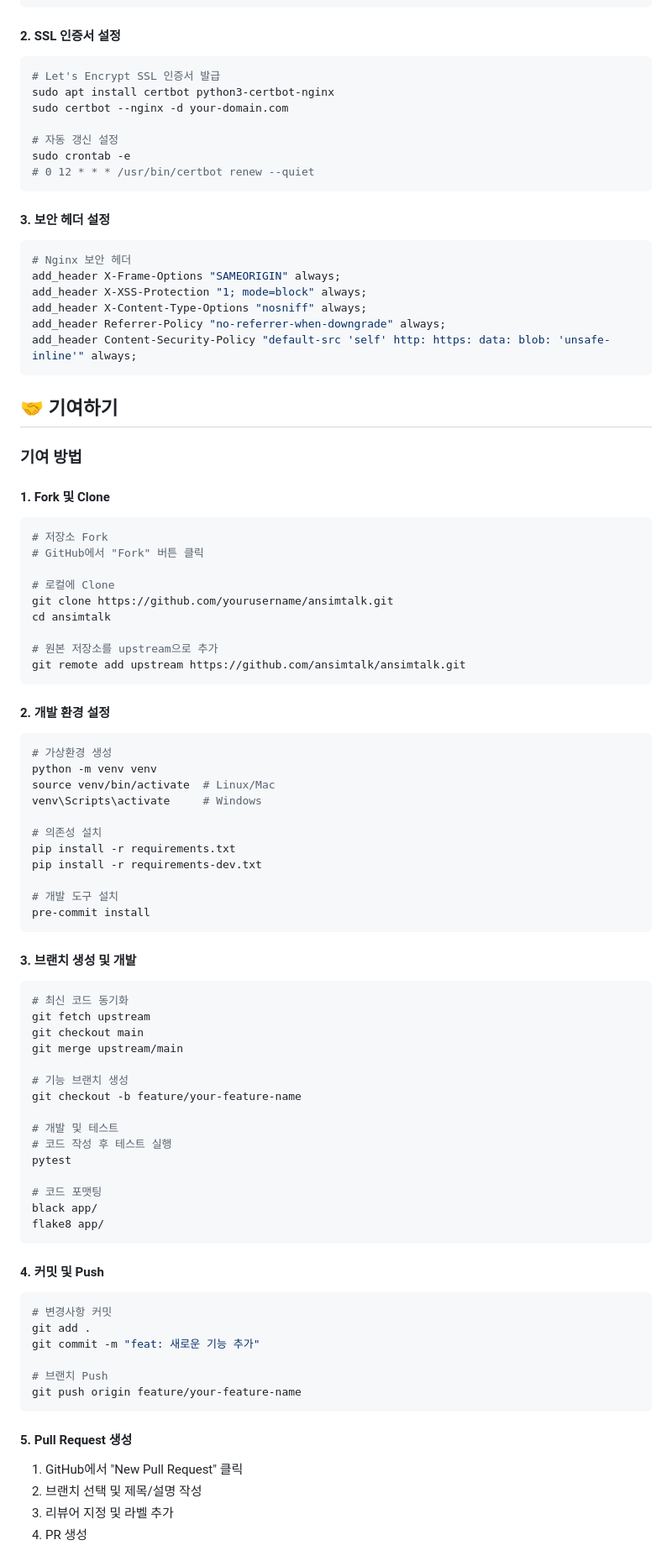
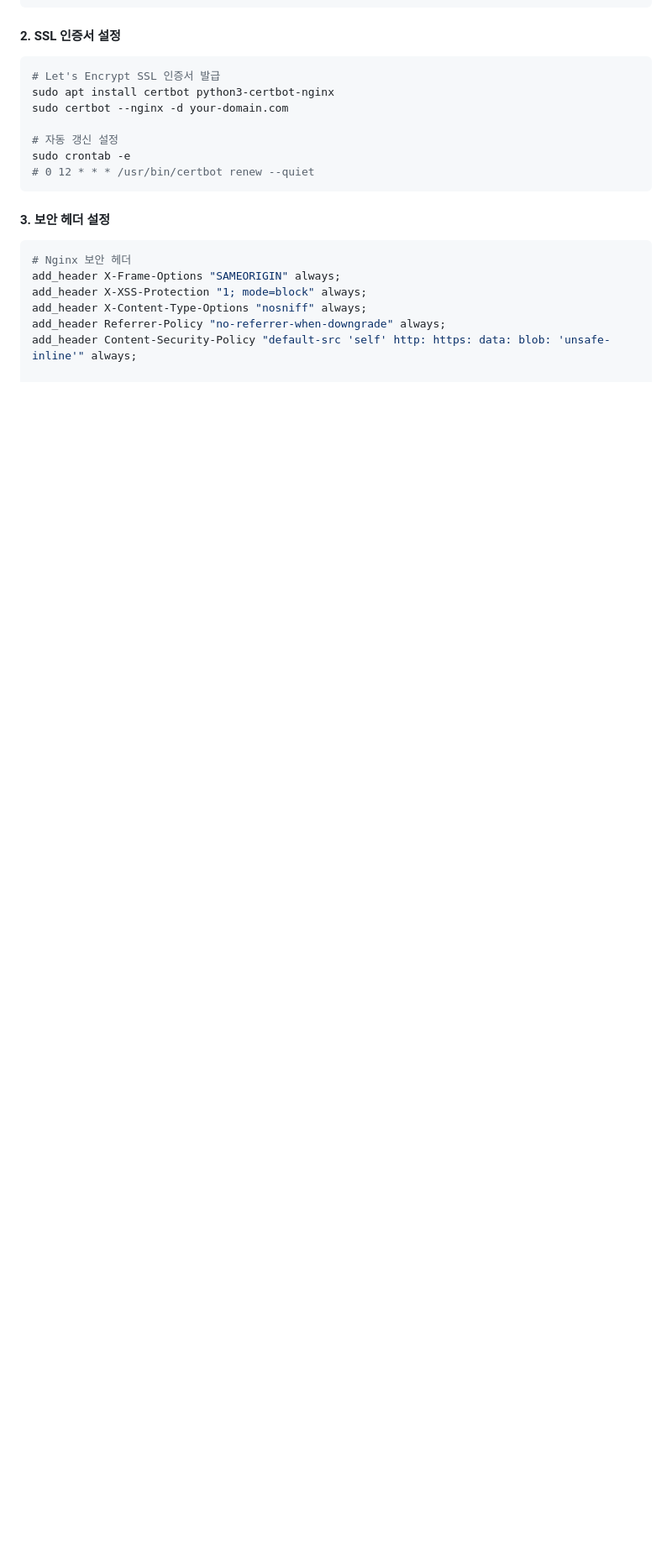
Before and after one commit to pjmin19/ansimtalk-, a Markdown page: README.md, the part around one of its changes. Shown at 84% size. Drawn GitHub-style; blank space fills up the shorter version.

````diff
--- a/README.md
+++ b/README.md
@@ -995,72 +995,3 @@ add_header X-XSS-Protection "1; mode=block" always;
 add_header X-Content-Type-Options "nosniff" always;
 add_header Referrer-Policy "no-referrer-when-downgrade" always;
 add_header Content-Security-Policy "default-src 'self' http: https: data: blob: 'unsafe-inline'" always;
-```
-
-## 🤝 기여하기
-
-### 기여 방법
-
-#### 1. Fork 및 Clone
-```bash
-# 저장소 Fork
-# GitHub에서 "Fork" 버튼 클릭
-
-# 로컬에 Clone
-git clone https://github.com/yourusername/ansimtalk.git
-cd ansimtalk
-
-# 원본 저장소를 upstream으로 추가
-git remote add upstream https://github.com/ansimtalk/ansimtalk.git
-```
-
-#### 2. 개발 환경 설정
-```bash
-# 가상환경 생성
-python -m venv venv
-source venv/bin/activate  # Linux/Mac
-venv\Scripts\activate     # Windows
-
-# 의존성 설치
-pip install -r requirements.txt
-pip install -r requirements-dev.txt
-
-# 개발 도구 설치
-pre-commit install
-```
-
-#### 3. 브랜치 생성 및 개발
-```bash
-# 최신 코드 동기화
-git fetch upstream
-git checkout main
-git merge upstream/main
-
-# 기능 브랜치 생성
-git checkout -b feature/your-feature-name
-
-# 개발 및 테스트
-# 코드 작성 후 테스트 실행
-pytest
-
-# 코드 포맷팅
-black app/
-flake8 app/
-```
-
-#### 4. 커밋 및 Push
-```bash
-# 변경사항 커밋
-git add .
-git commit -m "feat: 새로운 기능 추가"
-
-# 브랜치 Push
-git push origin feature/your-feature-name
-```
-
-#### 5. Pull Request 생성
-1. GitHub에서 "New Pull Request" 클릭
-2. 브랜치 선택 및 제목/설명 작성
-3. 리뷰어 지정 및 라벨 추가
-4. PR 생성
-
````
Also changed, not shown: other parts of README.md (+0 -152 lines).
